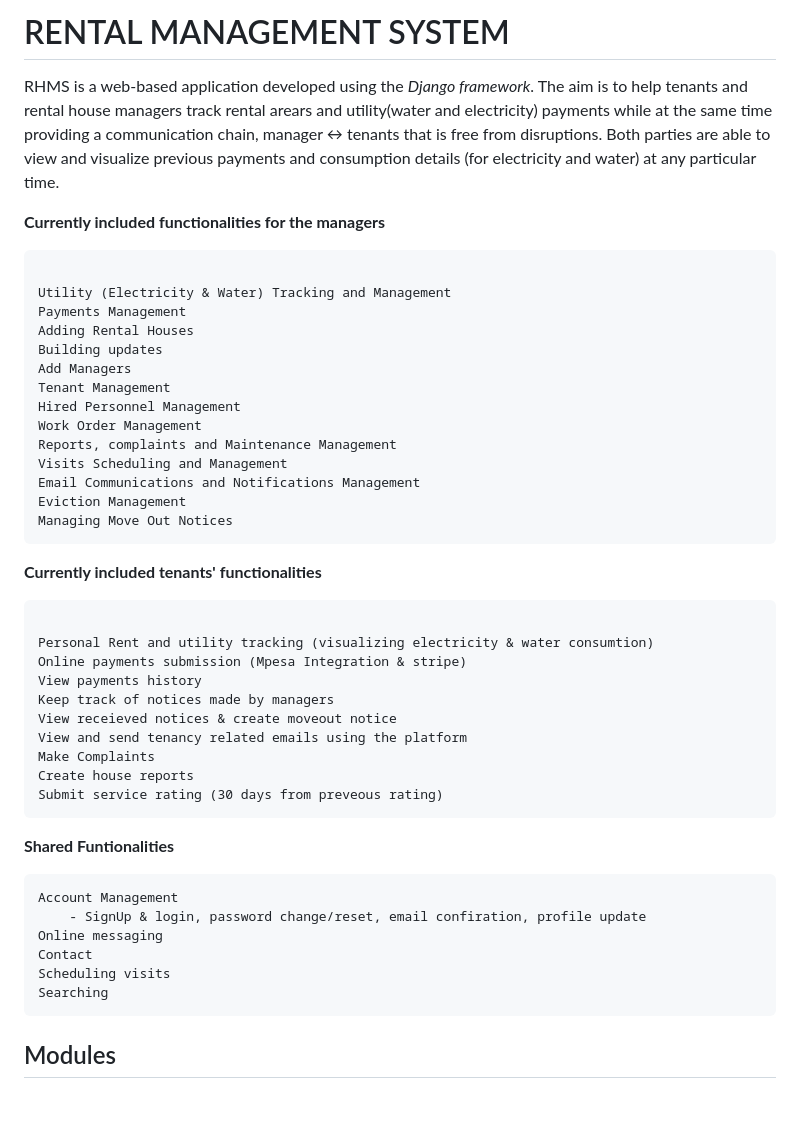
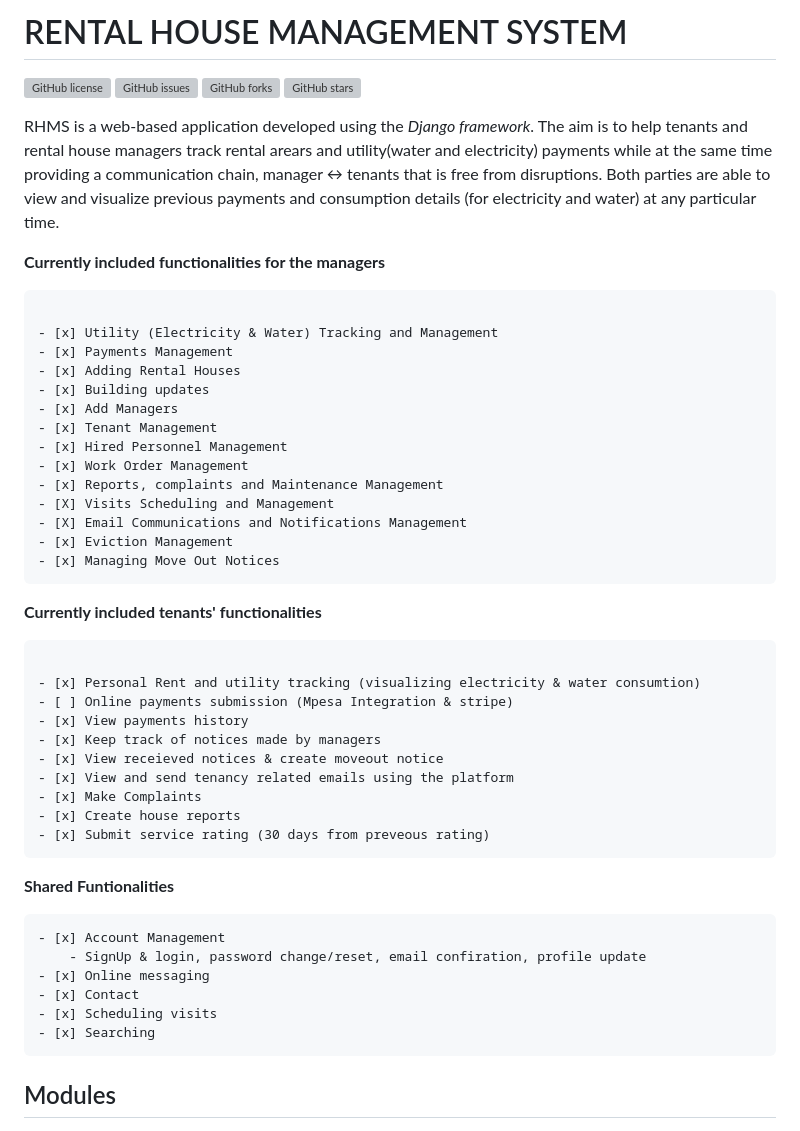
Before and after one commit to 9409010617086/Rentals-management-system, a Markdown page: README.md, the part around the change. GitHub-like rendering; blank space fills up the shorter version; grey boxes are pictures that could not be loaded.

````diff
--- a/README.md
+++ b/README.md
@@ -1,5 +1,9 @@
 
-# RENTAL MANAGEMENT SYSTEM
+# RENTAL HOUSE MANAGEMENT SYSTEM
+[![GitHub license](https://img.shields.io/github/license/shumwe/rental-house-management-system)](https://github.com/shumwe/rental-house-management-system)
+[![GitHub issues](https://img.shields.io/github/issues/shumwe/rental-house-management-system)](https://github.com/shumwe/rental-house-management-system/issues)
+[![GitHub forks](https://img.shields.io/github/forks/shumwe/rental-house-management-system)](https://github.com/shumwe/rental-house-management-system/network)
+[![GitHub stars](https://img.shields.io/github/stars/shumwe/rental-house-management-system)](https://github.com/shumwe/rental-house-management-system/stargazers)
 
 RHMS is a web-based application developed using the _Django framework_. The aim is to help tenants and rental house managers track
 rental arears and utility(water and electricity) payments while at the same time providing a communication chain, manager &harr; tenants
@@ -10,41 +14,41 @@ at any particular time.
 **Currently included functionalities for the managers**
 ```
 
-Utility (Electricity & Water) Tracking and Management
-Payments Management
-Adding Rental Houses
-Building updates
-Add Managers
-Tenant Management
-Hired Personnel Management
-Work Order Management
-Reports, complaints and Maintenance Management
-Visits Scheduling and Management
-Email Communications and Notifications Management
-Eviction Management
-Managing Move Out Notices
+- [x] Utility (Electricity & Water) Tracking and Management
+- [x] Payments Management
+- [x] Adding Rental Houses
+- [x] Building updates
+- [x] Add Managers
+- [x] Tenant Management
+- [x] Hired Personnel Management
+- [x] Work Order Management
+- [x] Reports, complaints and Maintenance Management
+- [X] Visits Scheduling and Management
+- [X] Email Communications and Notifications Management
+- [x] Eviction Management
+- [x] Managing Move Out Notices
 ```
 **Currently included tenants' functionalities**
 ```
 
-Personal Rent and utility tracking (visualizing electricity & water consumtion)
-Online payments submission (Mpesa Integration & stripe)
-View payments history
-Keep track of notices made by managers
-View receieved notices & create moveout notice
-View and send tenancy related emails using the platform
-Make Complaints
-Create house reports
-Submit service rating (30 days from preveous rating)
+- [x] Personal Rent and utility tracking (visualizing electricity & water consumtion)
+- [ ] Online payments submission (Mpesa Integration & stripe)
+- [x] View payments history
+- [x] Keep track of notices made by managers
+- [x] View receieved notices & create moveout notice
+- [x] View and send tenancy related emails using the platform
+- [x] Make Complaints
+- [x] Create house reports
+- [x] Submit service rating (30 days from preveous rating)
 ```
 **Shared Funtionalities**
 ```
-Account Management
+- [x] Account Management
     - SignUp & login, password change/reset, email confiration, profile update
-Online messaging
-Contact
-Scheduling visits
-Searching
+- [x] Online messaging
+- [x] Contact
+- [x] Scheduling visits
+- [x] Searching
 ```
 
 ## Modules
````
